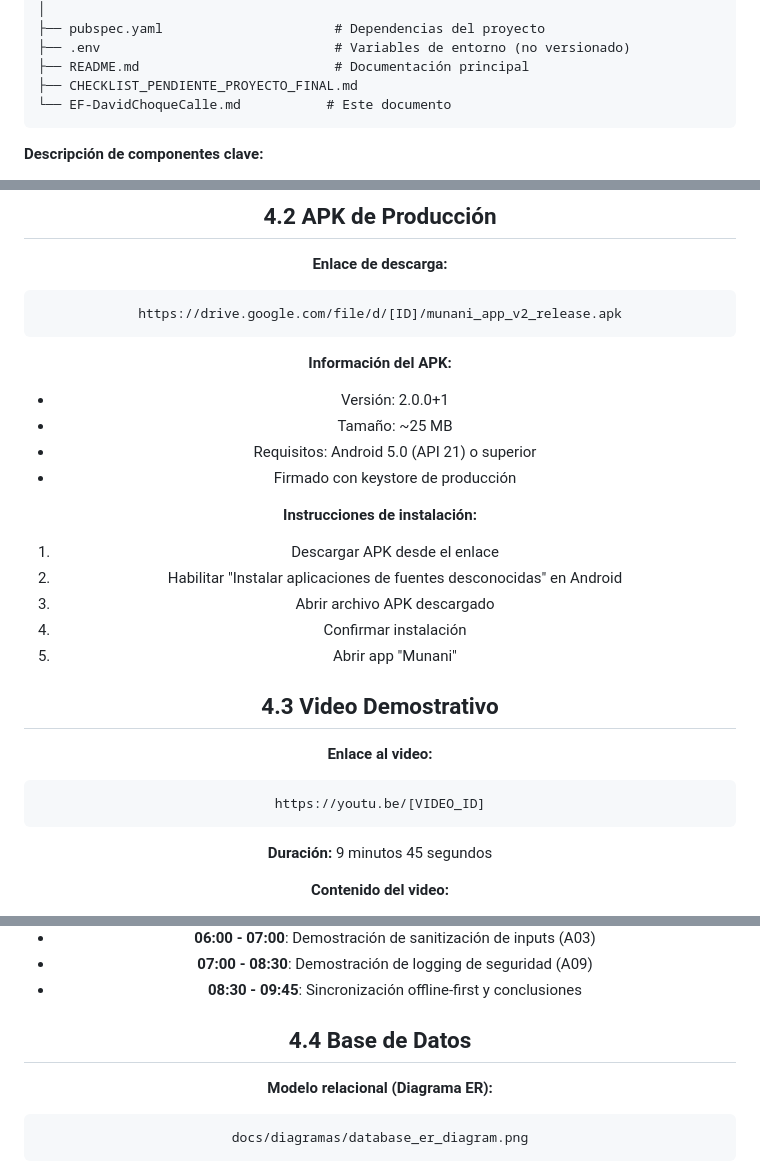
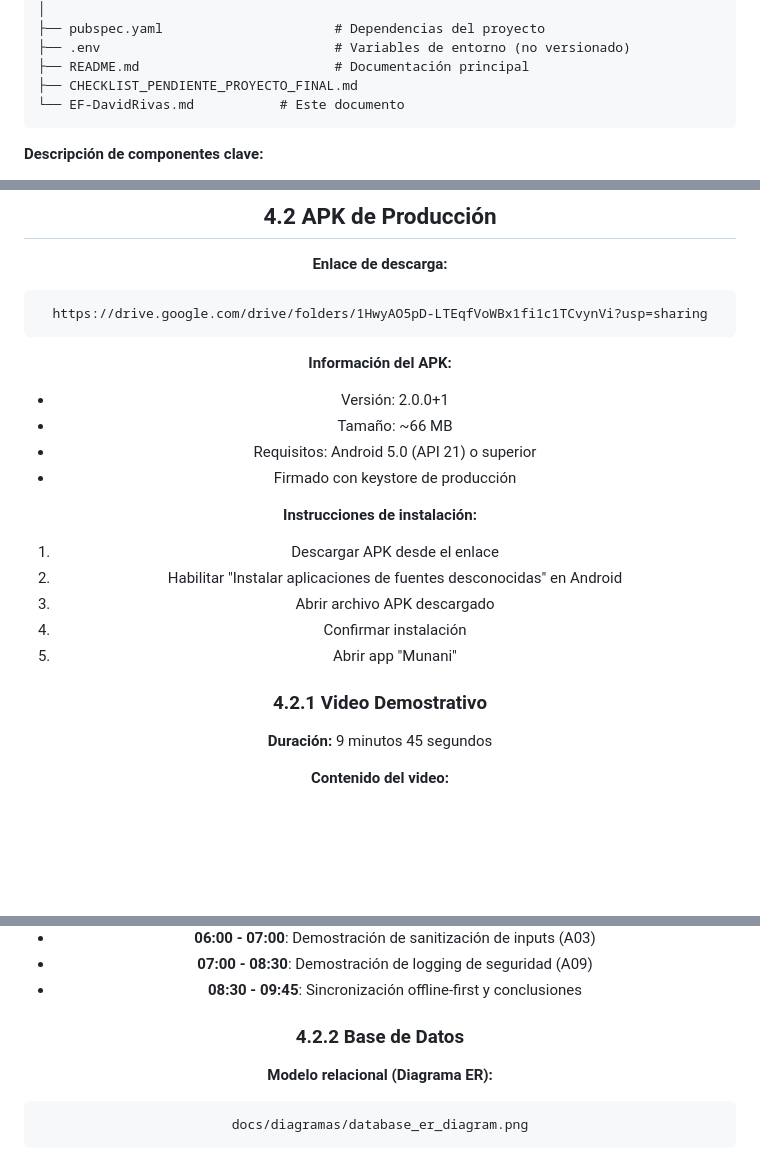
Before and after one commit to Davichox1106/munani_app_v2, a Markdown page: EF-DavidRivas.md, 3 parts joined by grey strips. Drawn GitHub-style; blank space fills up the shorter version.

````diff
--- a/EF-DavidRivas.md
+++ b/EF-DavidRivas.md
@@ -574,7 +574,7 @@ munani_app_v2/
 ├── .env                              # Variables de entorno (no versionado)
 ├── README.md                         # Documentación principal
 ├── CHECKLIST_PENDIENTE_PROYECTO_FINAL.md
-└── EF-DavidChoqueCalle.md           # Este documento
+└── EF-DavidRivas.md           # Este documento
 ```
 
 **Descripción de componentes clave:**
@@ -3830,12 +3830,12 @@ flutter run
 
 **Enlace de descarga:**
 ```
-https://drive.google.com/file/d/[ID]/munani_app_v2_release.apk
+https://drive.google.com/drive/folders/1HwyAO5pD-LTEqfVoWBx1fi1c1TCvynVi?usp=sharing
 ```
 
 **Información del APK:**
 - Versión: 2.0.0+1
-- Tamaño: ~25 MB
+- Tamaño: ~66 MB
 - Requisitos: Android 5.0 (API 21) o superior
 - Firmado con keystore de producción
 
@@ -3847,12 +3847,8 @@ https://drive.google.com/file/d/[ID]/munani_app_v2_release.apk
 4. Confirmar instalación
 5. Abrir app "Munani"
 
-## 4.3 Video Demostrativo
-
-**Enlace al video:**
-```
-https://youtu.be/[VIDEO_ID]
-```
+### 4.2.1 Video Demostrativo
+
 
 **Duración:** 9 minutos 45 segundos
 
@@ -3868,7 +3864,7 @@ https://youtu.be/[VIDEO_ID]
 - **07:00 - 08:30**: Demostración de logging de seguridad (A09)
 - **08:30 - 09:45**: Sincronización offline-first y conclusiones
 
-## 4.4 Base de Datos
+### 4.2.2 Base de Datos
 
 **Modelo relacional (Diagrama ER):**
 ```
````
Also changed, not shown: other parts of EF-DavidRivas.md (+11 -12 lines).
